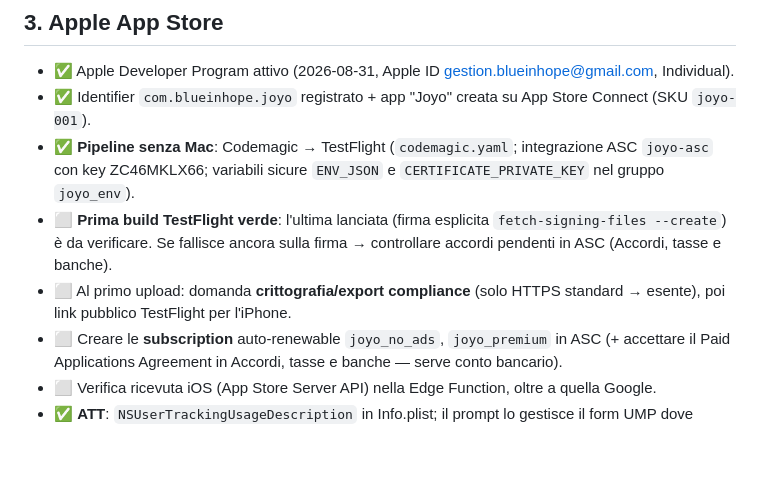
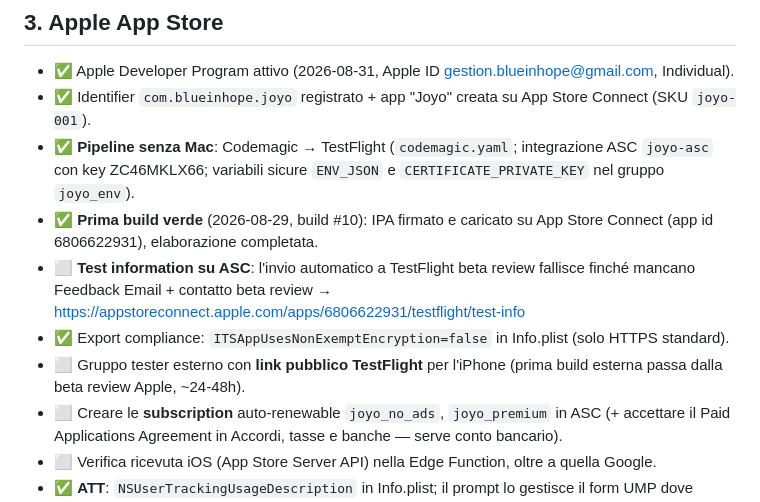
Before and after one commit to omarnadif/Joyo, a Markdown page: RELEASE_CHECKLIST.md, the part around the change. Rendered like a GitHub page; blank space fills up the shorter version.

Commit message:
Checklist: prima build iOS verde, restano test info ASC e link TestFlight
Co-Authored-By: Claude Fable 5 <noreply@anthropic.com>
Claude-Session: https://claude.ai/code/session_015NtzpWEkrEpcH55tkgQLQo

```diff
--- a/RELEASE_CHECKLIST.md
+++ b/RELEASE_CHECKLIST.md
@@ -39,8 +39,10 @@ Stato app: `version 1.0.0+1` · bundle id `com.blueinhope.joyo` su Android e iOS
 - ✅ Apple Developer Program attivo (2026-08-31, Apple ID gestion.blueinhope@gmail.com, Individual).
 - ✅ Identifier `com.blueinhope.joyo` registrato + app "Joyo" creata su App Store Connect (SKU `joyo-001`).
 - ✅ **Pipeline senza Mac**: Codemagic → TestFlight (`codemagic.yaml`; integrazione ASC `joyo-asc` con key ZC46MKLX66; variabili sicure `ENV_JSON` e `CERTIFICATE_PRIVATE_KEY` nel gruppo `joyo_env`).
-- ⬜ **Prima build TestFlight verde**: l'ultima lanciata (firma esplicita `fetch-signing-files --create`) è da verificare. Se fallisce ancora sulla firma → controllare accordi pendenti in ASC (Accordi, tasse e banche).
-- ⬜ Al primo upload: domanda **crittografia/export compliance** (solo HTTPS standard → esente), poi link pubblico TestFlight per l'iPhone.
+- ✅ **Prima build verde** (2026-08-29, build #10): IPA firmato e caricato su App Store Connect (app id 6806622931), elaborazione completata.
+- ⬜ **Test information su ASC**: l'invio automatico a TestFlight beta review fallisce finché mancano Feedback Email + contatto beta review → https://appstoreconnect.apple.com/apps/6806622931/testflight/test-info
+- ✅ Export compliance: `ITSAppUsesNonExemptEncryption=false` in Info.plist (solo HTTPS standard).
+- ⬜ Gruppo tester esterno con **link pubblico TestFlight** per l'iPhone (prima build esterna passa dalla beta review Apple, ~24-48h).
 - ⬜ Creare le **subscription** auto-renewable `joyo_no_ads`, `joyo_premium` in ASC (+ accettare il Paid Applications Agreement in Accordi, tasse e banche — serve conto bancario).
 - ⬜ Verifica ricevuta iOS (App Store Server API) nella Edge Function, oltre a quella Google.
 - ✅ **ATT**: `NSUserTrackingUsageDescription` in Info.plist; il prompt lo gestisce il form UMP dove serve.
```
